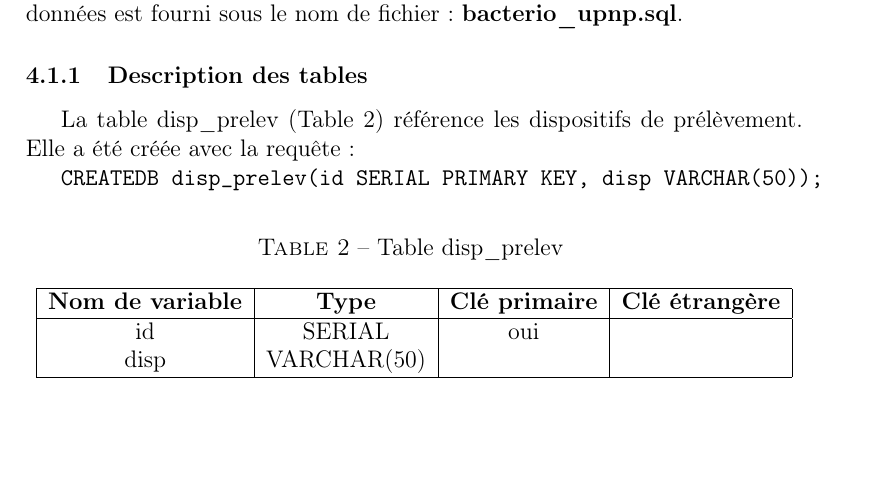
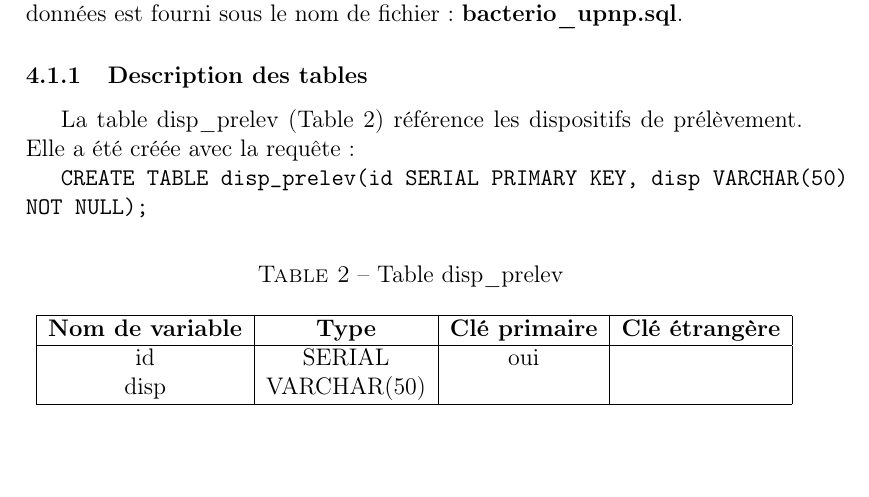
Before and after one commit to liavtavo/controle_microbio, a LaTeX document (Presentation/bacterio_upnp.tex): part of page 4 of 4, cut so that both start at the same text, the shorter picture padded with empty space. Compiled offline with pdfLaTeX.

Commit message:
modif de presentation.tex

```diff
--- a/Presentation/bacterio_upnp.tex
+++ b/Presentation/bacterio_upnp.tex
@@ -3,7 +3,7 @@
 \usepackage[french]{babel}
 \usepackage[T1]{fontenc}
 \usepackage{graphicx}
-\author{Thomas~Liautaud\\Pharmacien des hôpitaux\\Grand Hôpital de l'Est Francilien\\}
+\author{Thomas~Liautaud\\Pharmacien des hôpitaux\\Grand Hôpital de l'Est Francilien}
 \date{26 avril 2018}
 \title{Surveillance microbiologique d'une unité de préparation de nutrition parentérale : gestion des enregistrements avec un serveur web et un système de gestion de base de données}
 
@@ -68,7 +68,7 @@ La base de données est nommée \emph{bacterio\_upnp}. Le dump de la base de don
 
 La table disp\_prelev (Table \ref{disp}) référence les dispositifs de prélèvement. Elle a été créée avec la requête :
 
-\texttt{CREATEDB disp\_prelev(id SERIAL PRIMARY KEY, disp VARCHAR(50));}
+\texttt{CREATE TABLE disp\_prelev(id SERIAL PRIMARY KEY, disp VARCHAR(50) NOT NULL);}
 
 \begin{table}[h]
 \caption{Table disp\_prelev \label{disp}}
```
Also changed, not shown: Presentation/bacterio_upnp.pdf.
